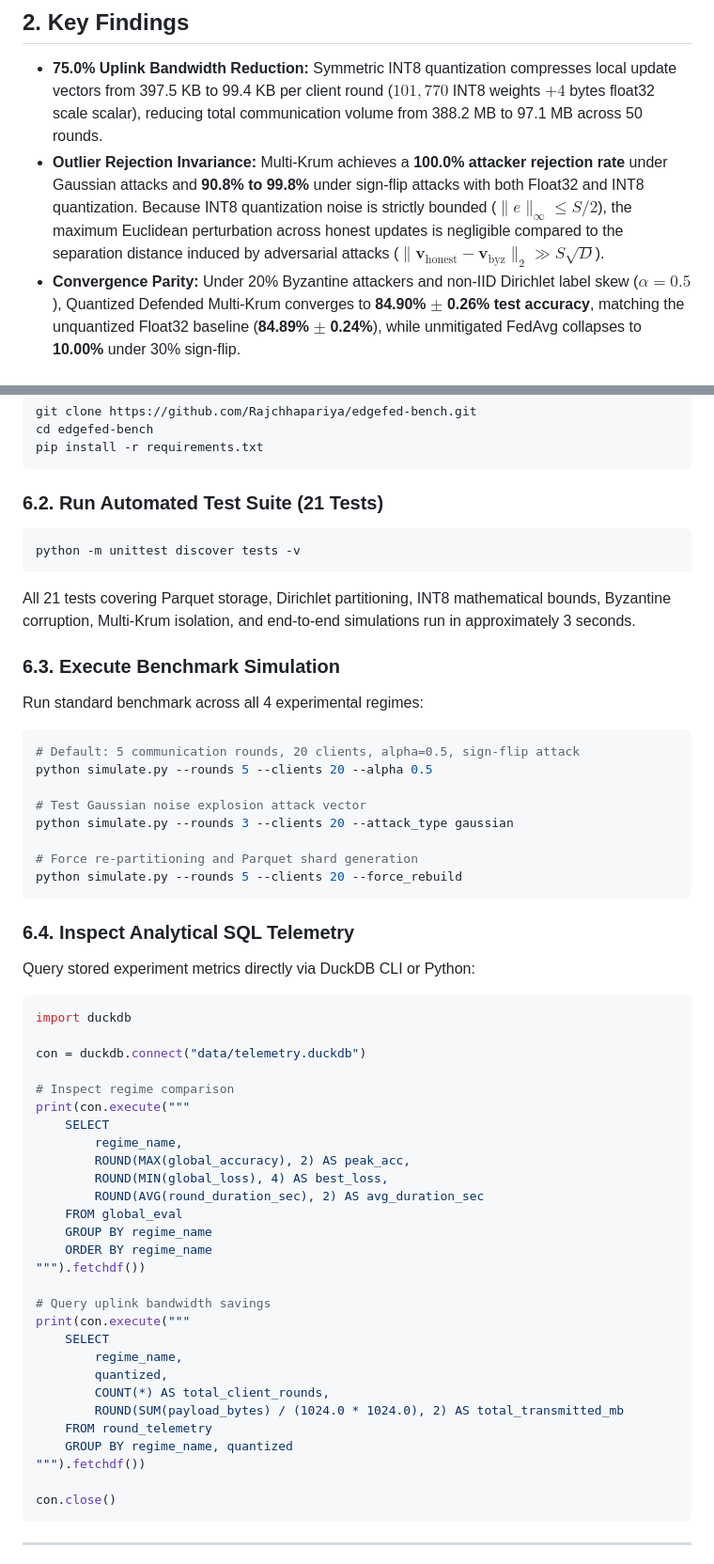
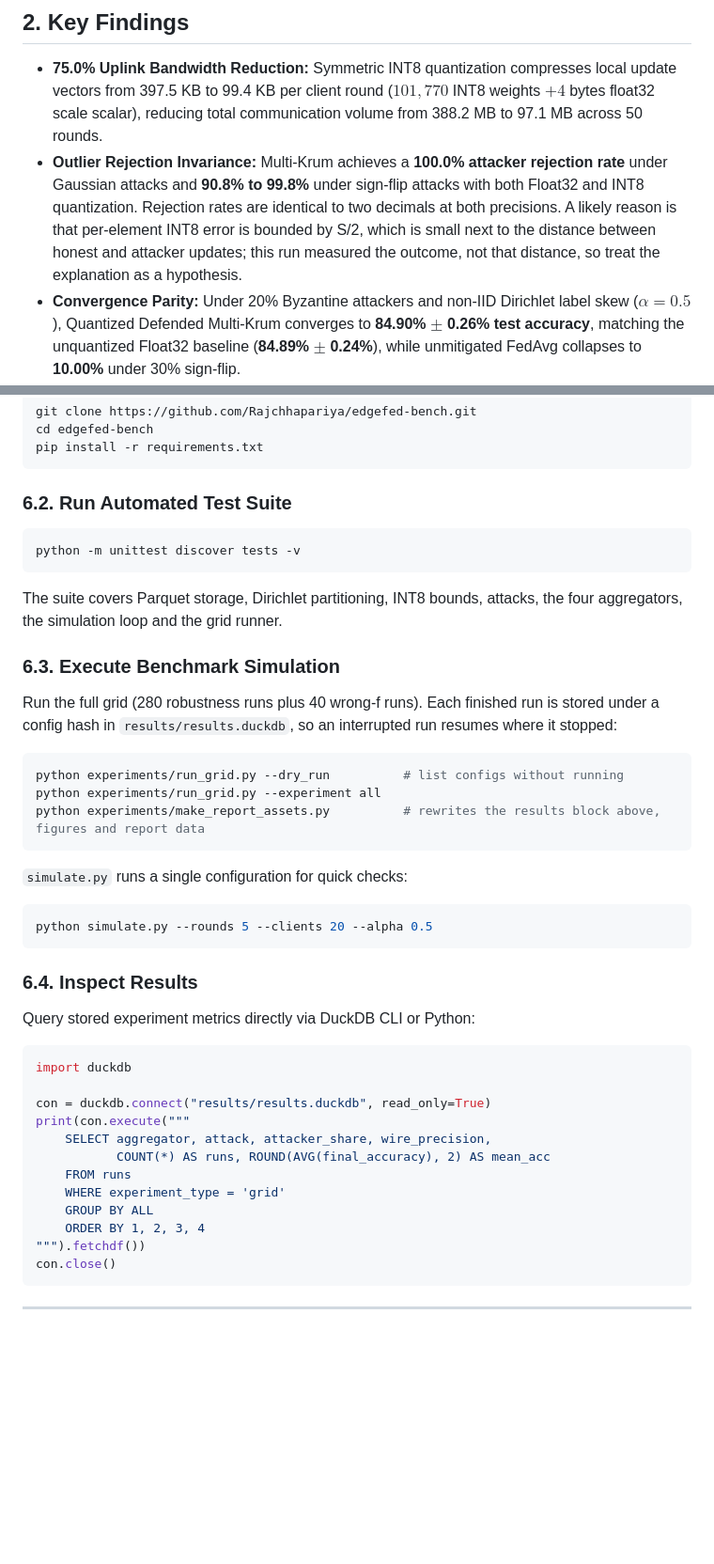
Before and after one commit to Rajchhapariya/edgefed-bench, a Markdown page: README.md, 2 parts joined by grey strips. Shown at 94% size. GitHub-like rendering; blank space fills up the shorter version.

````diff
--- a/README.md
+++ b/README.md
@@ -20,7 +20,7 @@ While uniform gradient quantization reduces transmission volume, it introduces q
 ## 2. Key Findings
 
 - **75.0% Uplink Bandwidth Reduction:** Symmetric INT8 quantization compresses local update vectors from 397.5 KB to 99.4 KB per client round ($101{,}770$ INT8 weights $+ 4$ bytes float32 scale scalar), reducing total communication volume from 388.2 MB to 97.1 MB across 50 rounds.
-- **Outlier Rejection Invariance:** Multi-Krum achieves a **100.0% attacker rejection rate** under Gaussian attacks and **90.8% to 99.8%** under sign-flip attacks with both Float32 and INT8 quantization. Because INT8 quantization noise is strictly bounded ($\|e\|_\infty \le S / 2$), the maximum Euclidean perturbation across honest updates is negligible compared to the separation distance induced by adversarial attacks ($\|\mathbf{v}_{\text{honest}} - \mathbf{v}_{\text{byz}}\|_2 \gg S\sqrt{D}$).
+- **Outlier Rejection Invariance:** Multi-Krum achieves a **100.0% attacker rejection rate** under Gaussian attacks and **90.8% to 99.8%** under sign-flip attacks with both Float32 and INT8 quantization. Rejection rates are identical to two decimals at both precisions. A likely reason is that per-element INT8 error is bounded by S/2, which is small next to the distance between honest and attacker updates; this run measured the outcome, not that distance, so treat the explanation as a hypothesis.
 - **Convergence Parity:** Under 20% Byzantine attackers and non-IID Dirichlet label skew ($\alpha = 0.5$), Quantized Defended Multi-Krum converges to **84.90% $\pm$ 0.26% test accuracy**, matching the unquantized Float32 baseline (**84.89% $\pm$ 0.24%**), while unmitigated FedAvg collapses to **10.00%** under 30% sign-flip.
 - **Asymmetric Vulnerability to Assumed $f$:** Underestimating the attacker count ($f_\text{assumed} = 2$ when actual $f = 6$) causes Multi-Krum to drop to **51.65%** and Trimmed Mean to **17.61%**, whereas overestimating ($f_\text{assumed} = 8 > 6$) preserves **84.25%** and **80.08%** accuracy.
 
@@ -159,61 +154,46 @@ cd edgefed-bench
 pip install -r requirements.txt
 ```
 
-### 6.2. Run Automated Test Suite (21 Tests)
+### 6.2. Run Automated Test Suite
 
 ```bash
 python -m unittest discover tests -v
 ```
 
-All 21 tests covering Parquet storage, Dirichlet partitioning, INT8 mathematical bounds, Byzantine corruption, Multi-Krum isolation, and end-to-end simulations run in approximately 3 seconds.
+The suite covers Parquet storage, Dirichlet partitioning, INT8 bounds, attacks, the four aggregators, the simulation loop and the grid runner.
 
 ### 6.3. Execute Benchmark Simulation
 
-Run standard benchmark across all 4 experimental regimes:
+Run the full grid (280 robustness runs plus 40 wrong-f runs). Each finished run is stored under a config hash in `results/results.duckdb`, so an interrupted run resumes where it stopped:
 
 ```bash
-# Default: 5 communication rounds, 20 clients, alpha=0.5, sign-flip attack
-python simulate.py --rounds 5 --clients 20 --alpha 0.5
-
-# Test Gaussian noise explosion attack vector
-python simulate.py --rounds 3 --clients 20 --attack_type gaussian
-
-# Force re-partitioning and Parquet shard generation
-python simulate.py --rounds 5 --clients 20 --force_rebuild
+python experiments/run_grid.py --dry_run          # list configs without running
+python experiments/run_grid.py --experiment all
+python experiments/make_report_assets.py          # rewrites the results block above, figures and report data
 ```
 
-### 6.4. Inspect Analytical SQL Telemetry
+`simulate.py` runs a single configuration for quick checks:
+
+```bash
+python simulate.py --rounds 5 --clients 20 --alpha 0.5
+```
+
+### 6.4. Inspect Results
 
 Query stored experiment metrics directly via DuckDB CLI or Python:
 
 ```python
 import duckdb
 
-con = duckdb.connect("data/telemetry.duckdb")
-
-# Inspect regime comparison
+con = duckdb.connect("results/results.duckdb", read_only=True)
 print(con.execute("""
-    SELECT
-        regime_name,
-        ROUND(MAX(global_accuracy), 2) AS peak_acc,
-        ROUND(MIN(global_loss), 4) AS best_loss,
-        ROUND(AVG(round_duration_sec), 2) AS avg_duration_sec
-    FROM global_eval
-    GROUP BY regime_name
-    ORDER BY regime_name
+    SELECT aggregator, attack, attacker_share, wire_precision,
+           COUNT(*) AS runs, ROUND(AVG(final_accuracy), 2) AS mean_acc
+    FROM runs
+    WHERE experiment_type = 'grid'
+    GROUP BY ALL
+    ORDER BY 1, 2, 3, 4
 """).fetchdf())
-
-# Query uplink bandwidth savings
-print(con.execute("""
-    SELECT
-        regime_name,
-        quantized,
-        COUNT(*) AS total_client_rounds,
-        ROUND(SUM(payload_bytes) / (1024.0 * 1024.0), 2) AS total_transmitted_mb
-    FROM round_telemetry
-    GROUP BY regime_name, quantized
-""").fetchdf())
-
 con.close()
 ```
 
````
Also changed, not shown: other parts of README.md (+15 -20 lines).
